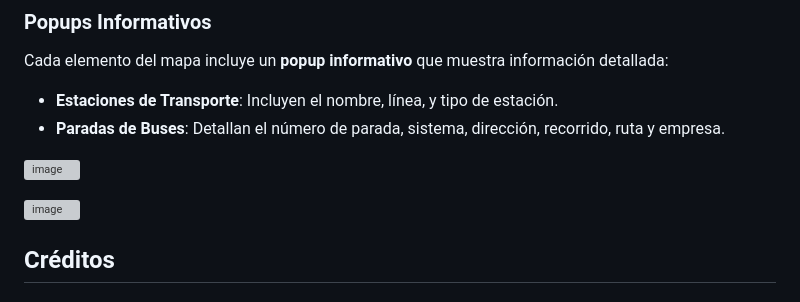
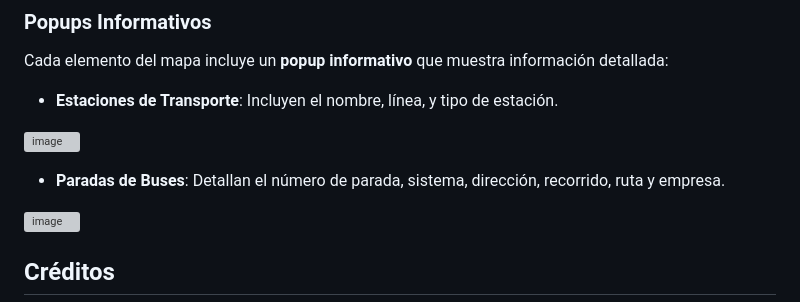
Before and after one commit to EdsonCol/VisorNodeJs, a Markdown page: README.md, the part around the change. Drawn GitHub-style; grey boxes are pictures that could not be loaded.

```diff
--- a/README.md
+++ b/README.md
@@ -45,9 +45,10 @@ Este proyecto es un Geovisor interactivo desarrollado con **Node.js**, **Leaflet
 Cada elemento del mapa incluye un **popup informativo** que muestra información detallada:
 
 -   **Estaciones de Transporte**: Incluyen el nombre, línea, y tipo de estación.
--   **Paradas de Buses**: Detallan el número de parada, sistema, dirección, recorrido, ruta y empresa.
 
 ![image](https://github.com/user-attachments/assets/766bedf7-72ef-4daa-958b-e00cc41fad98)
+
+-   **Paradas de Buses**: Detallan el número de parada, sistema, dirección, recorrido, ruta y empresa.
 
 ![image](https://github.com/user-attachments/assets/d4dc44a9-f8d6-40b9-83ac-436c0397bceb)
 
```
